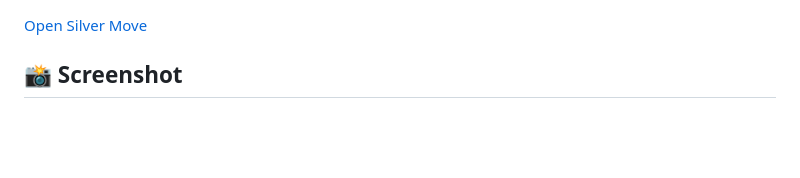
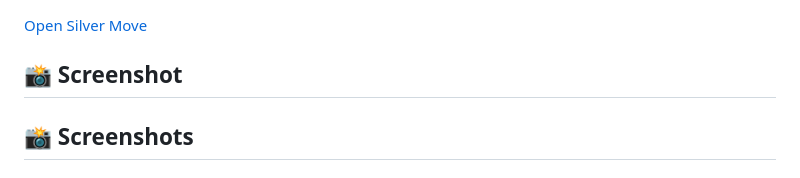
Before and after one commit to Shivrajpatdev/Silver-Move, a Markdown page: README.md, the part around one of its changes. Rendered like a GitHub page; blank space fills up the shorter version.

```diff
--- a/README.md
+++ b/README.md
@@ -54,4 +54,5 @@ No installation is required.
 
 ## 📸 Screenshot
 
+## 📸 Screenshots
 
```
Also changed, not shown: other parts of README.md (+8 -0 lines).
